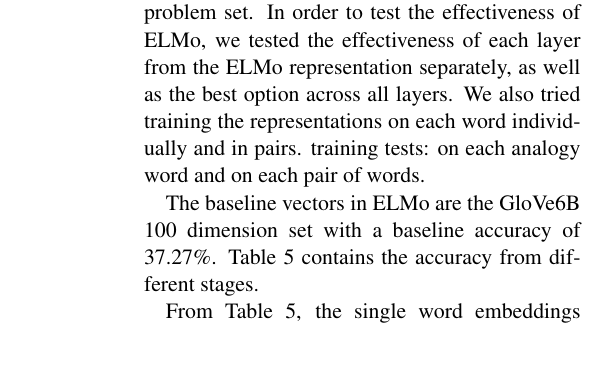
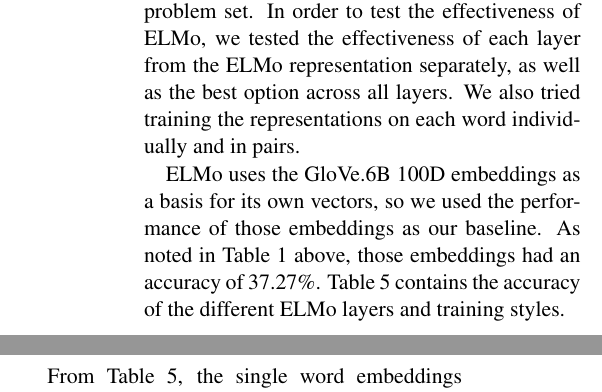
Before and after one commit to zingbretsenb/w266_final, a LaTeX paper (paper/finalpaper.tex): part of one column of page 4 of 6 before the commit and two parts of the columns of page 4 of 6 after it, the two joined at a grey line, cut so that both start at the same text, the shorter picture padded with empty space. Compiled offline with pdfLaTeX.

Commit message:
Clarified ELMo training

```diff
--- a/paper/finalpaper.tex
+++ b/paper/finalpaper.tex
@@ -326,11 +326,12 @@ information. Each layer of the ELMo encodings can be used as the embedding for
 our problem set. In order to test the effectiveness of ELMo, we tested the
 effectiveness of each layer from the ELMo representation separately, as well as
 the best option across all layers. We also tried training the representations on
-each word individually and in pairs. training tests: on each analogy word and on
-each pair of words.
+each word individually and in pairs.
 
-The baseline vectors in ELMo are the GloVe6B 100 dimension set with a baseline
-accuracy of 37.27\%. Table 5 contains the accuracy from different stages.
+ELMo uses the GloVe.6B 100D embeddings as a basis for its own vectors, so we
+used the performance of those embeddings as our baseline. As noted in Table 1
+above, those embeddings had an accuracy of 37.27\%. Table 5 contains the
+accuracy of the different ELMo layers and training styles.
 
 \begin{table}[h]
 \begin{center}
```
Also changed, not shown: paper/finalpaper.pdf.
